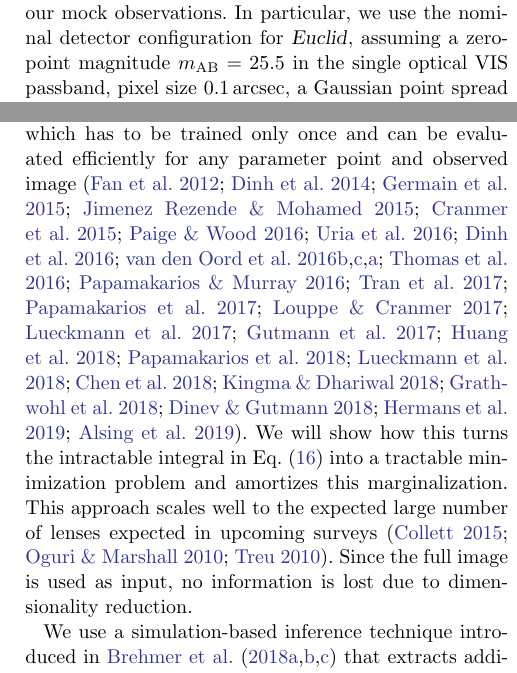
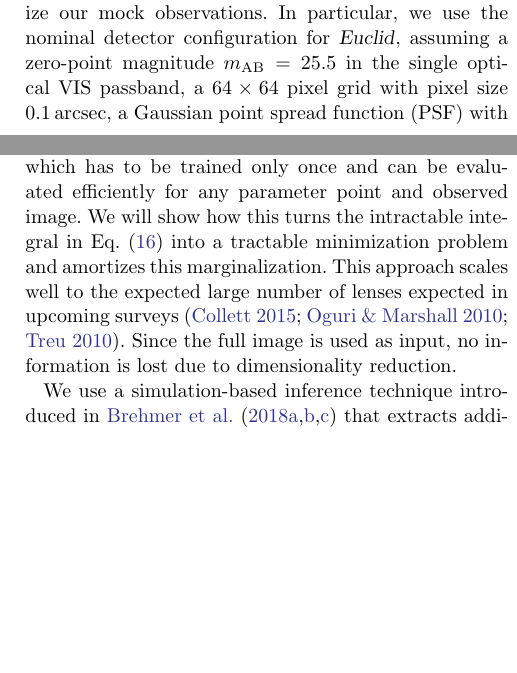
Before and after one commit to smsharma/mining-for-substructure-lens, a LaTeX paper (draft/lensing-lfi.tex): two parts of the columns of pages 6 and 8 of 21, joined at a grey line, cut so that both start at the same text, the shorter picture padded with empty space. Compiled offline with pdfLaTeX.

Commit message:
Remove LFI citation blob in Sec. 3

```diff
--- a/draft/lensing-lfi.tex
+++ b/draft/lensing-lfi.tex
@@ -200,7 +200,7 @@ We finally emphasize that we do not intent to capture all of the intricacies of
 
 A noted above, our method is best-suited to analyzing a statistical sample of strong lenses, such as those that are expected to be obtained in the near future with optical telescopes like \Euclid and LSST, to quantify the effect of substructure. Given the challenges associated with the precise characterization of such a sample at the present time, we describe here the observational characteristics we assume in order to build up training and testing samples to validate our inference techniques.
 
-We largely follow the description of~\citet{2015ApJ...811...20C}, and use the associated \package{LensPop} package, to characterize our mock observations. In particular, we use the nominal detector configuration for \Euclid, assuming a zero-point magnitude $m_\mathrm{AB} = 25.5$ in the single optical VIS passband, pixel size 0.1\,arcsec, a Gaussian point spread function (PSF) with FWHM 0.18\,arcsec, individual exposures with exposure time 1610\,s, and an isotropic sky background with magnitude 22.8\,arcsec$^{-2}$ in the detector passband.
+We largely follow the description of~\citet{2015ApJ...811...20C}, and use the associated \package{LensPop} package, to characterize our mock observations. In particular, we use the nominal detector configuration for \Euclid, assuming a zero-point magnitude $m_\mathrm{AB} = 25.5$ in the single optical VIS passband, a $64\times64$ pixel grid with pixel size 0.1\,arcsec, a Gaussian point spread function (PSF) with FWHM 0.18\,arcsec, individual exposures with exposure time 1610\,s, and an isotropic sky background with magnitude 22.8\,arcsec$^{-2}$ in the detector passband.
 
 These properties, in particular the exposure, sky background, and PSF shape, are expected to vary somewhat across the lens sample. Additionally, a given region may be imaged by multiple exposures over a range of color bands. Although such variations can easily be incorporated into our analysis (see Sec.~\ref{sec:extensions}), modeling these is beyond the scope of this study. We comment on how this information can be taken into account in Sec.~\ref{sec:extensions}.
 
@@ -261,7 +261,9 @@ Standard frequentist and Bayesian inference methods rely on evaluating the likel
 
 One way to tackle this issue is to reduce the high-dimensional data $x$ to lower-dimensional summary statistics $v(x)$, for instance based on power spectra~\citep{1403.2720,1809.00004,1707.04590,1806.07897,1808.03501,1710.03075,1506.01724}. The likelihood $p(v|\stattheta)$ in the space of summary statistics can either be explicitly estimated through density estimation techniques such as histograms, kernel density estimation, or Gaussian processes, or replaced by a rejection probability in an Approximate Bayesian Computation (ABC) technique~\citep{rubin1984}. Substructure inference in quasar and extended-arc lenses using ABC techniques was explored in~\citet{1712.04945} and~\citet{1702.00009}, respectively. While the compression to summary statistics makes the analysis tractable, it typically loses information and hence reduces the statistical power of the analysis.
 
-Instead, we follow an approach in which we approximate the likelihood function with a neural network, which has to be trained only once and can be evaluated efficiently for any parameter point and observed image~\citep{2012arXiv1212.1479F, 2014arXiv1410.8516D, 2015arXiv150203509G, 2015arXiv150505770J, Cranmer:2015bka,  2016arXiv160206701P, 2016arXiv160502226U, 2016arXiv160508803D, 2016arXiv160605328V, 2016arXiv160903499V, 2016arXiv160106759V, 2016arXiv161110242D, NIPS2016_6084, 2017arXiv170208896T, 2017arXiv170507057P, 2017arXiv170707113L, 2017arXiv171101861L, gutmann2017likelihood, 2018arXiv180400779H, 2018arXiv180507226P, 2018arXiv180509294L, DBLP:journals/corr/abs-1806-07366, 2018arXiv180703039K, 2018arXiv181001367G, 2018arXiv181009899D, Hermans:2019ioj, Alsing:2019xrx}. We will show how this turns the intractable integral in Eq.~\eqref{eq:likelihood_latent} into a tractable minimization problem and amortizes this marginalization. This approach scales well to the expected large number of lenses expected in upcoming surveys~\citep{2015ApJ...811...20C,1001.2037,1003.5567}. Since the full image is used as input, no information is lost due to dimensionality reduction.
+Instead, we follow an approach in which we approximate the likelihood function with a neural network, which has to be trained only once and can be evaluated efficiently for any parameter point and observed image.
+%~\citep{2012arXiv1212.1479F, 2014arXiv1410.8516D, 2015arXiv150203509G, 2015arXiv150505770J, Cranmer:2015bka,  2016arXiv160206701P, 2016arXiv160502226U, 2016arXiv160508803D, 2016arXiv160605328V, 2016arXiv160903499V, 2016arXiv160106759V, 2016arXiv161110242D, NIPS2016_6084, 2017arXiv170208896T, 2017arXiv170507057P, 2017arXiv170707113L, 2017arXiv171101861L, gutmann2017likelihood, 2018arXiv180400779H, 2018arXiv180507226P, 2018arXiv180509294L, DBLP:journals/corr/abs-1806-07366, 2018arXiv180703039K, 2018arXiv181001367G, 2018arXiv181009899D, Hermans:2019ioj, Alsing:2019xrx}
+We will show how this turns the intractable integral in Eq.~\eqref{eq:likelihood_latent} into a tractable minimization problem and amortizes this marginalization. This approach scales well to the expected large number of lenses expected in upcoming surveys~\citep{2015ApJ...811...20C,1001.2037,1003.5567}. Since the full image is used as input, no information is lost due to dimensionality reduction.
 
 We use a simulation-based inference technique introduced in \citet{1805.00013,1805.00020,1805.12244} that extracts additional information from the simulation and uses it to improve the sample efficiency of the training of the neural network. Our inference strategy consists of four steps:
 %
```
Also changed, not shown: draft/lensing-lfi.tex (2 more changed lines).
